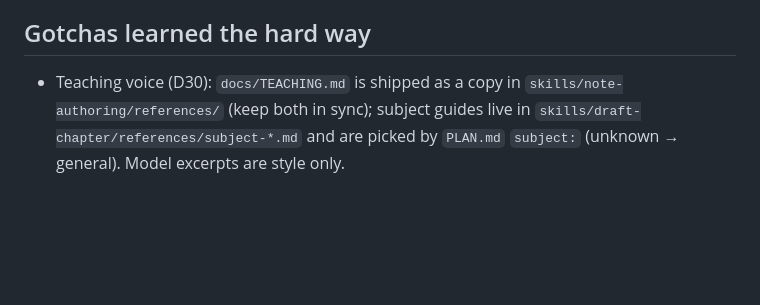
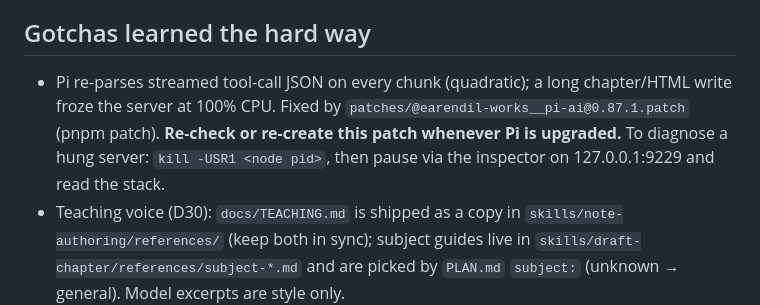
Before and after one commit to krishna-vinci/learny, a Markdown page: AGENT_MEMORY.md, the part around the change. GitHub-like rendering; blank space fills up the shorter version.

Commit message:
docs: AGENT_MEMORY — Pi streaming parse patch
Co-Authored-By: Claude Opus 5.5 <noreply@anthropic.com>

```diff
--- a/AGENT_MEMORY.md
+++ b/AGENT_MEMORY.md
@@ -55,6 +55,7 @@ The orchestrator keeps the rest of this file current. When something listed unde
 - The study tree git repo auto-commits per role author (tutor/librarian/drafter/checker/cardsmith/critic/user/system).
 
 ## Gotchas learned the hard way
+- Pi re-parses streamed tool-call JSON on every chunk (quadratic); a long chapter/HTML write froze the server at 100% CPU. Fixed by `patches/@earendil-works__pi-ai@0.87.1.patch` (pnpm patch). **Re-check or re-create this patch whenever Pi is upgraded.** To diagnose a hung server: `kill -USR1 <node pid>`, then pause via the inspector on 127.0.0.1:9229 and read the stack.
 - Teaching voice (D30): `docs/TEACHING.md` is shipped as a copy in `skills/note-authoring/references/` (keep both in sync); subject guides live in `skills/draft-chapter/references/subject-*.md` and are picked by `PLAN.md` `subject:` (unknown → general). Model excerpts are style only.
 - Plan approval with suggested sources runs a persisted kickoff (`server/src/inbox/plan-kickoffs.ts`, `.cache/plan-kickoffs.json`): ingests first, drafts only after they settle (never wait inside a runner slot). Drafts resolve sources at run time and refuse to run with none.
 - Media in notes (D29): paths are relative to the note file (`../assets/x.svg`); browser imports of media helpers use `@studium/shared/media` (not the barrel, which pulls YAML). Artifacts render only after a tap with a CSP meta prepended; the book copies media into `<temp>/media/` and the Lua filter keeps only `media/` images.
```
